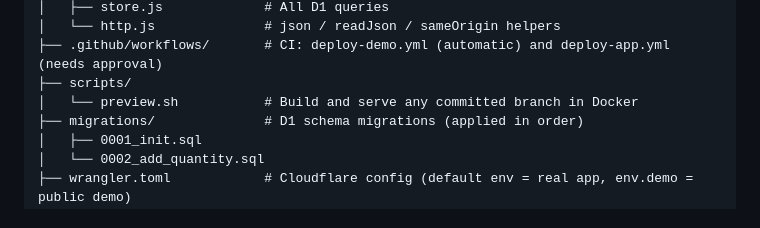
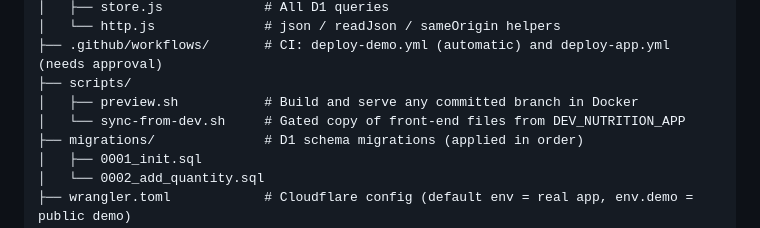
Before and after one commit to Auroradidthat/Nutrition-App, a Markdown page: README.md, the part around one of its changes. GitHub-like rendering.

```diff
--- a/README.md
+++ b/README.md
@@ -40,7 +40,8 @@ A mobile-first web app for keeping a list of food items with quantities, built w
 │   └── http.js              # json / readJson / sameOrigin helpers
 ├── .github/workflows/       # CI: deploy-demo.yml (automatic) and deploy-app.yml (needs approval)
 ├── scripts/
-│   └── preview.sh           # Build and serve any committed branch in Docker
+│   ├── preview.sh           # Build and serve any committed branch in Docker
+│   └── sync-from-dev.sh     # Gated copy of front-end files from DEV_NUTRITION_APP
 ├── migrations/              # D1 schema migrations (applied in order)
 │   ├── 0001_init.sql
 │   └── 0002_add_quantity.sql
```
Also changed, not shown: other parts of README.md (+33 -0 lines).
